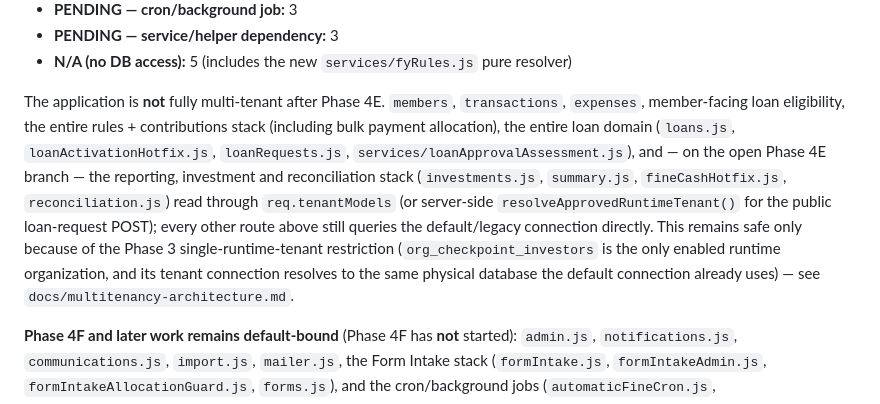
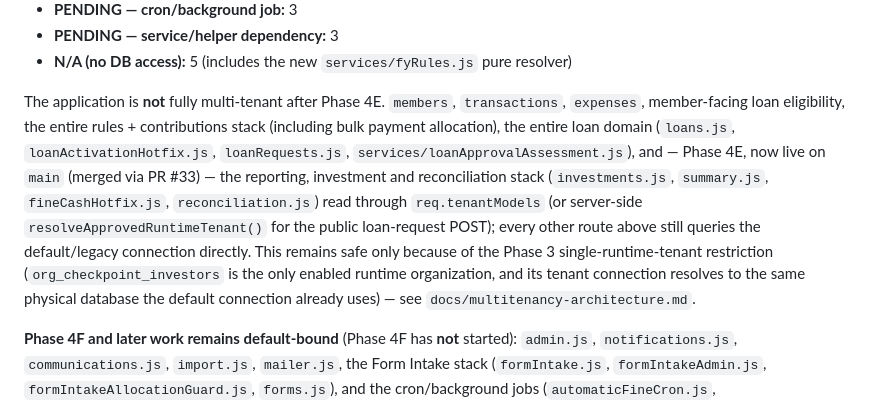
Before and after one commit to jkidune/checkpoint-dashboard, a Markdown page: docs/tenant-route-migration.md, the part around one of its changes. Rendered like a GitHub page.

Commit message:
docs: remove stale Phase 4E open-PR wording from route migration matrix
Co-Authored-By: Claude Sonnet 5.5 <noreply@anthropic.com>

```diff
--- a/docs/tenant-route-migration.md
+++ b/docs/tenant-route-migration.md
@@ -118,6 +118,6 @@ One-off maintenance scripts (`backend/scripts/*.js` — `initCounters.js`, `migr
 - **PENDING — service/helper dependency:** 3
 - **N/A (no DB access):** 5 (includes the new `services/fyRules.js` pure resolver)
 
-The application is **not** fully multi-tenant after Phase 4E. `members`, `transactions`, `expenses`, member-facing loan eligibility, the entire rules + contributions stack (including bulk payment allocation), the entire loan domain (`loans.js`, `loanActivationHotfix.js`, `loanRequests.js`, `services/loanApprovalAssessment.js`), and — on the open Phase 4E branch — the reporting, investment and reconciliation stack (`investments.js`, `summary.js`, `fineCashHotfix.js`, `reconciliation.js`) read through `req.tenantModels` (or server-side `resolveApprovedRuntimeTenant()` for the public loan-request POST); every other route above still queries the default/legacy connection directly. This remains safe only because of the Phase 3 single-runtime-tenant restriction (`org_checkpoint_investors` is the only enabled runtime organization, and its tenant connection resolves to the same physical database the default connection already uses) — see `docs/multitenancy-architecture.md`.
+The application is **not** fully multi-tenant after Phase 4E. `members`, `transactions`, `expenses`, member-facing loan eligibility, the entire rules + contributions stack (including bulk payment allocation), the entire loan domain (`loans.js`, `loanActivationHotfix.js`, `loanRequests.js`, `services/loanApprovalAssessment.js`), and — Phase 4E, now live on `main` (merged via PR #33) — the reporting, investment and reconciliation stack (`investments.js`, `summary.js`, `fineCashHotfix.js`, `reconciliation.js`) read through `req.tenantModels` (or server-side `resolveApprovedRuntimeTenant()` for the public loan-request POST); every other route above still queries the default/legacy connection directly. This remains safe only because of the Phase 3 single-runtime-tenant restriction (`org_checkpoint_investors` is the only enabled runtime organization, and its tenant connection resolves to the same physical database the default connection already uses) — see `docs/multitenancy-architecture.md`.
 
 **Phase 4F and later work remains default-bound** (Phase 4F has **not** started): `admin.js`, `notifications.js`, `communications.js`, `import.js`, `mailer.js`, the Form Intake stack (`formIntake.js`, `formIntakeAdmin.js`, `formIntakeAllocationGuard.js`, `forms.js`), and the cron/background jobs (`automaticFineCron.js`, `memberAutomation.js`, `jobs/deadlineScan.js`, `services/automaticFineIssuance.js`, `services/automaticMissingFineIssuance.js`).
```
Also changed, not shown: other parts of docs/tenant-route-migration.md (+1 -1 lines).
